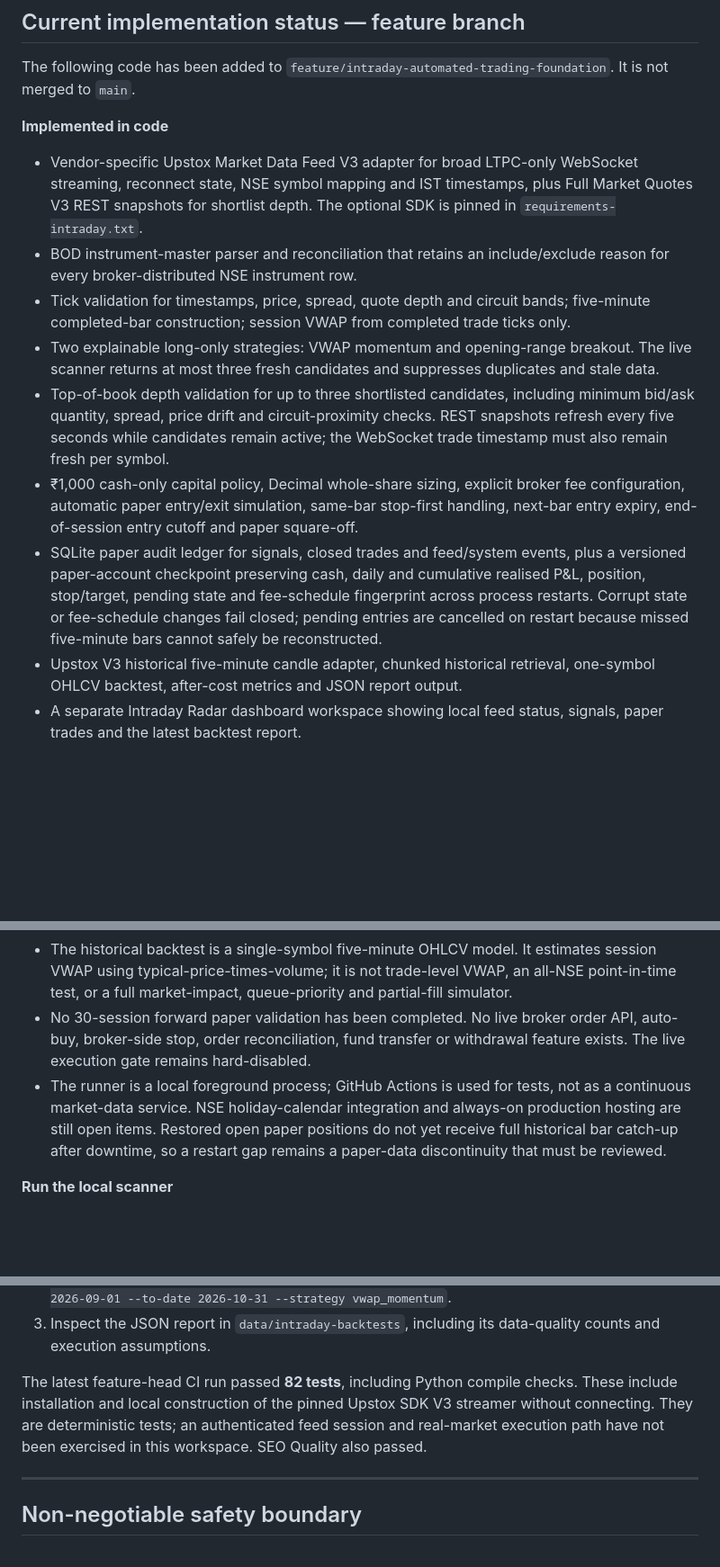
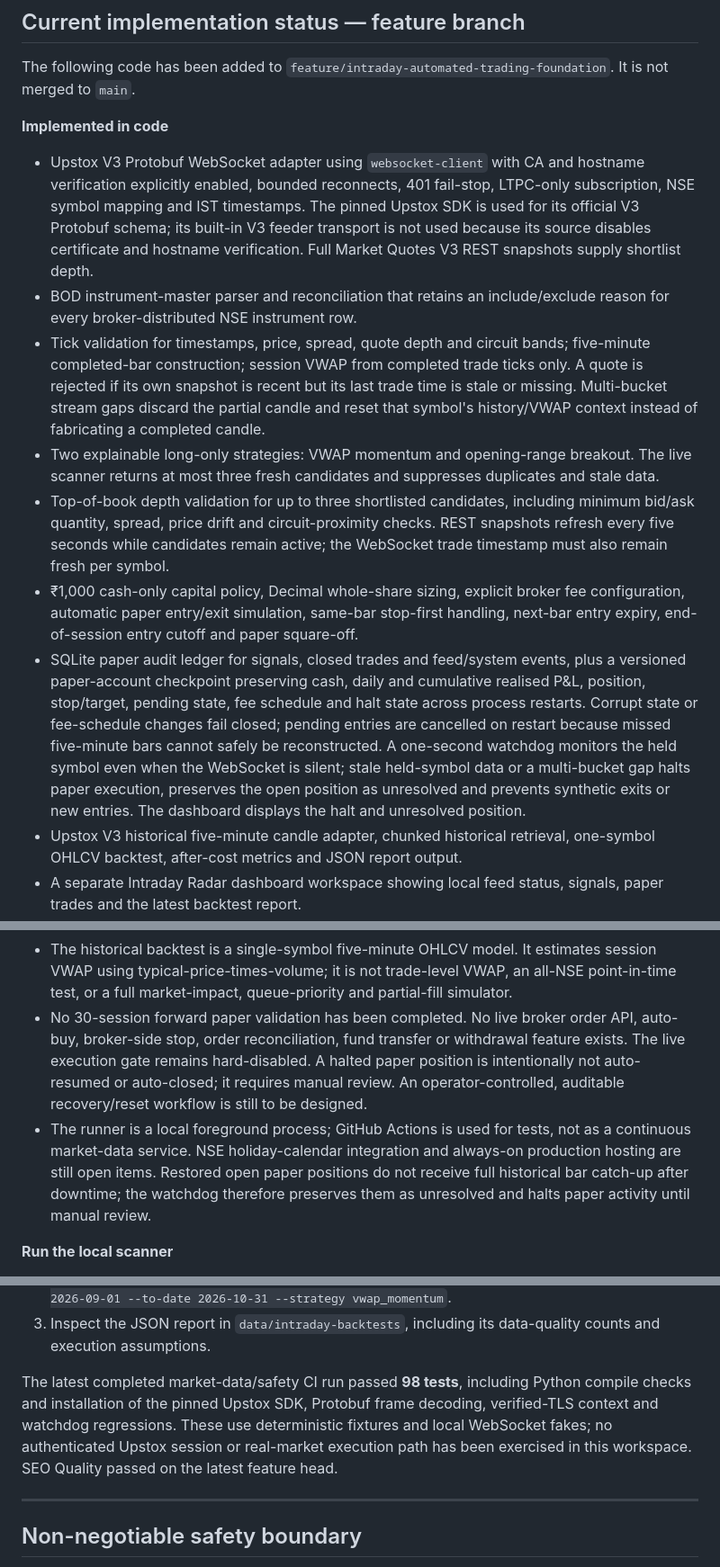
Before and after one commit to nagapurinarayana-ship-it/mystocks, a Markdown page: docs/INTRADAY_AUTOMATED_TRADING_PLAN.md, 3 parts joined by grey strips. Shown at 90% size. Drawn GitHub-style; blank space fills up the shorter version.

Commit message:
docs: document verified TLS feed and unresolved-position watchdog

```diff
--- a/docs/INTRADAY_AUTOMATED_TRADING_PLAN.md
+++ b/docs/INTRADAY_AUTOMATED_TRADING_PLAN.md
@@ -9,13 +9,13 @@ Build MyStocks toward **fully automated NSE cash-equity trading**: live market-d
 The following code has been added to `feature/intraday-automated-trading-foundation`. It is not merged to `main`.
 
 **Implemented in code**
-- Vendor-specific Upstox Market Data Feed V3 adapter for broad LTPC-only WebSocket streaming, reconnect state, NSE symbol mapping and IST timestamps, plus Full Market Quotes V3 REST snapshots for shortlist depth. The optional SDK is pinned in `requirements-intraday.txt`.
+- Upstox V3 Protobuf WebSocket adapter using `websocket-client` with CA and hostname verification explicitly enabled, bounded reconnects, 401 fail-stop, LTPC-only subscription, NSE symbol mapping and IST timestamps. The pinned Upstox SDK is used for its official V3 Protobuf schema; its built-in V3 feeder transport is not used because its source disables certificate and hostname verification. Full Market Quotes V3 REST snapshots supply shortlist depth.
 - BOD instrument-master parser and reconciliation that retains an include/exclude reason for every broker-distributed NSE instrument row.
-- Tick validation for timestamps, price, spread, quote depth and circuit bands; five-minute completed-bar construction; session VWAP from completed trade ticks only.
+- Tick validation for timestamps, price, spread, quote depth and circuit bands; five-minute completed-bar construction; session VWAP from completed trade ticks only. A quote is rejected if its own snapshot is recent but its last trade time is stale or missing. Multi-bucket stream gaps discard the partial candle and reset that symbol's history/VWAP context instead of fabricating a completed candle.
 - Two explainable long-only strategies: VWAP momentum and opening-range breakout. The live scanner returns at most three fresh candidates and suppresses duplicates and stale data.
 - Top-of-book depth validation for up to three shortlisted candidates, including minimum bid/ask quantity, spread, price drift and circuit-proximity checks. REST snapshots refresh every five seconds while candidates remain active; the WebSocket trade timestamp must also remain fresh per symbol.
 - ₹1,000 cash-only capital policy, Decimal whole-share sizing, explicit broker fee configuration, automatic paper entry/exit simulation, same-bar stop-first handling, next-bar entry expiry, end-of-session entry cutoff and paper square-off.
-- SQLite paper audit ledger for signals, closed trades and feed/system events, plus a versioned paper-account checkpoint preserving cash, daily and cumulative realised P&L, position, stop/target, pending state and fee-schedule fingerprint across process restarts. Corrupt state or fee-schedule changes fail closed; pending entries are cancelled on restart because missed five-minute bars cannot safely be reconstructed.
+- SQLite paper audit ledger for signals, closed trades and feed/system events, plus a versioned paper-account checkpoint preserving cash, daily and cumulative realised P&L, position, stop/target, pending state, fee schedule and halt state across process restarts. Corrupt state or fee-schedule changes fail closed; pending entries are cancelled on restart because missed five-minute bars cannot safely be reconstructed. A one-second watchdog monitors the held symbol even when the WebSocket is silent; stale held-symbol data or a multi-bucket gap halts paper execution, preserves the open position as unresolved and prevents synthetic exits or new entries. The dashboard displays the halt and unresolved position.
 - Upstox V3 historical five-minute candle adapter, chunked historical retrieval, one-symbol OHLCV backtest, after-cost metrics and JSON report output.
 - A separate Intraday Radar dashboard workspace showing local feed status, signals, paper trades and the latest backtest report.
 - Tests and a feature-branch CI workflow; existing stock research engines remain separate.
@@ -26,8 +26,8 @@ The following code has been added to `feature/intraday-automated-trading-foundat
 - No real account funds, positions, trades or fees have been read. Paper fills remain disabled unless the full selected-broker fee schedule is explicitly configured.
 - Only two strategies are implemented; unusual-volume, reversal and sector-leadership strategies are future work.
 - The historical backtest is a single-symbol five-minute OHLCV model. It estimates session VWAP using typical-price-times-volume; it is not trade-level VWAP, an all-NSE point-in-time test, or a full market-impact, queue-priority and partial-fill simulator.
-- No 30-session forward paper validation has been completed. No live broker order API, auto-buy, broker-side stop, order reconciliation, fund transfer or withdrawal feature exists. The live execution gate remains hard-disabled.
-- The runner is a local foreground process; GitHub Actions is used for tests, not as a continuous market-data service. NSE holiday-calendar integration and always-on production hosting are still open items. Restored open paper positions do not yet receive full historical bar catch-up after downtime, so a restart gap remains a paper-data discontinuity that must be reviewed.
+- No 30-session forward paper validation has been completed. No live broker order API, auto-buy, broker-side stop, order reconciliation, fund transfer or withdrawal feature exists. The live execution gate remains hard-disabled. A halted paper position is intentionally not auto-resumed or auto-closed; it requires manual review. An operator-controlled, auditable recovery/reset workflow is still to be designed.
+- The runner is a local foreground process; GitHub Actions is used for tests, not as a continuous market-data service. NSE holiday-calendar integration and always-on production hosting are still open items. Restored open paper positions do not receive full historical bar catch-up after downtime; the watchdog therefore preserves them as unresolved and halts paper activity until manual review.
 
 **Run the local scanner**
 1. Install the optional adapter: `pip install -r requirements-intraday.txt`.
@@ -40,7 +40,7 @@ The following code has been added to `feature/intraday-automated-trading-foundat
 2. Run, for example: `python scripts/run_intraday_backtest.py --symbol RELIANCE --from-date 2026-09-01 --to-date 2026-10-31 --strategy vwap_momentum`.
 3. Inspect the JSON report in `data/intraday-backtests`, including its data-quality counts and execution assumptions.
 
-The latest feature-head CI run passed **82 tests**, including Python compile checks. These include installation and local construction of the pinned Upstox SDK V3 streamer without connecting. They are deterministic tests; an authenticated feed session and real-market execution path have not been exercised in this workspace. SEO Quality also passed.
+The latest completed market-data/safety CI run passed **98 tests**, including Python compile checks and installation of the pinned Upstox SDK, Protobuf frame decoding, verified-TLS context and watchdog regressions. These use deterministic fixtures and local WebSocket fakes; no authenticated Upstox session or real-market execution path has been exercised in this workspace. SEO Quality passed on the latest feature head.
 
 ---
 
```
